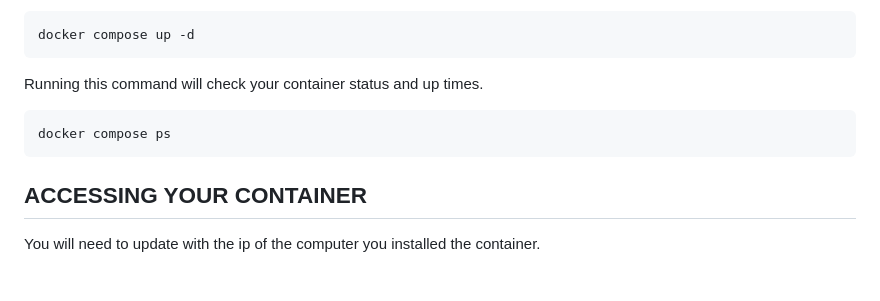
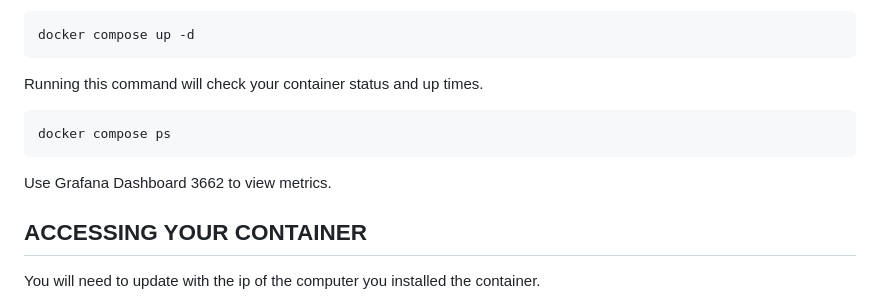
Before and after one commit to ShopTeckStudio/shoptechstudio-labs, a Markdown page: docker/monitoring/README.md, the part around the change. GitHub-like rendering; blank space fills up the shorter version.

````diff
--- a/docker/monitoring/README.md
+++ b/docker/monitoring/README.md
@@ -89,6 +89,8 @@ Running this command will check your container status and up times.
 ```
 docker compose ps
 ```
+Use Grafana Dashboard 3662 to view metrics.
+
 ## ACCESSING YOUR CONTAINER
 You will need to update <server-ip> with the ip of the computer you installed the container.
 
````
